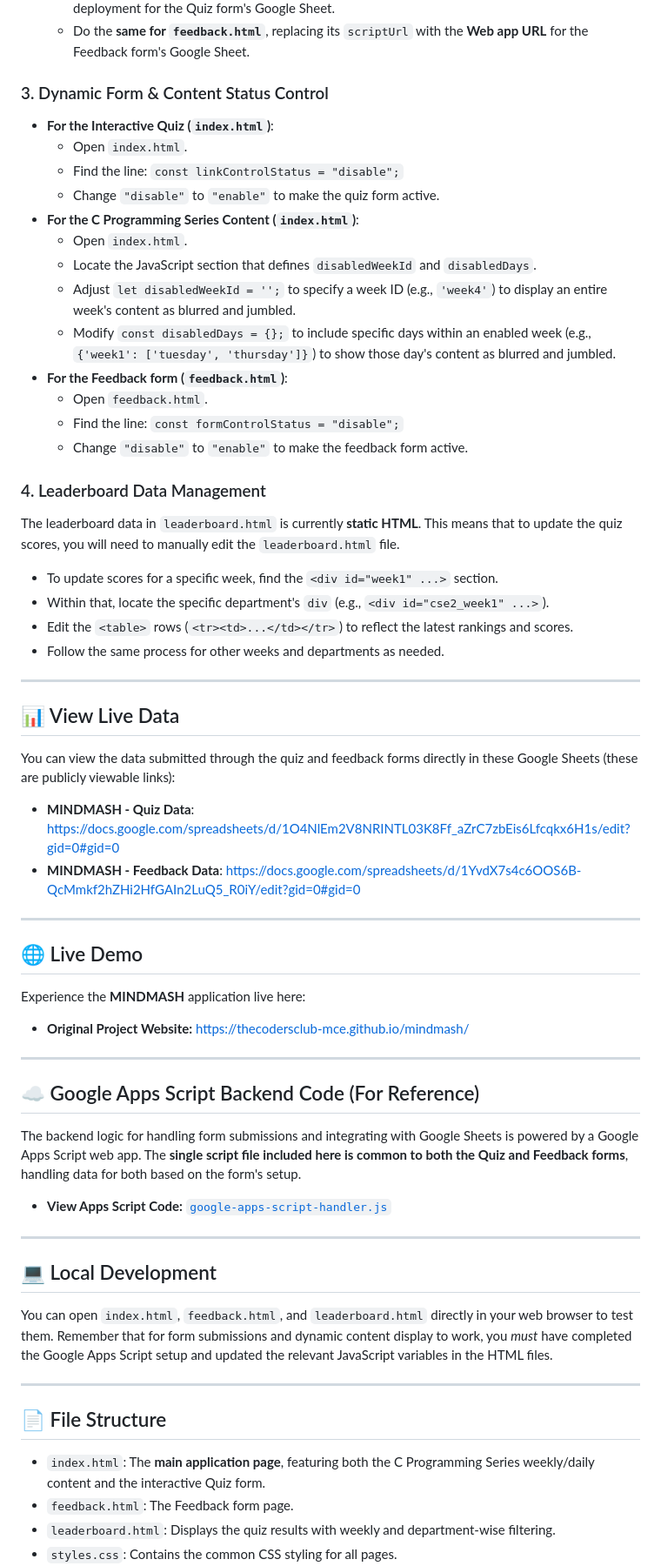
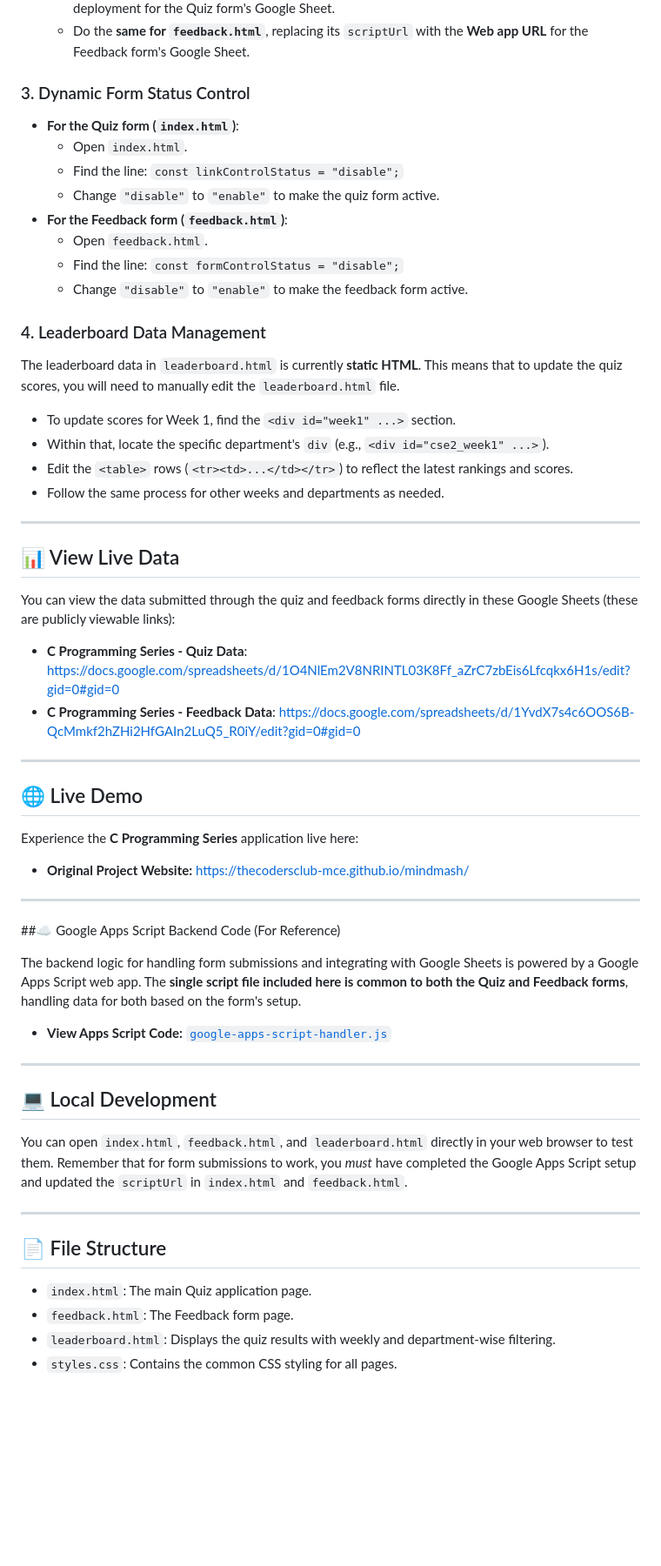
Before and after one commit to ananth004/mindmash, a Markdown page: README.md, the part around one of its changes. Shown at 87% size. GitHub-like rendering; blank space fills up the shorter version.

```diff
--- a/README.md
+++ b/README.md
@@ -108,17 +88,12 @@ Both the quiz and feedback forms submit data to a Google Sheet via a deployed Go
       * Replace the placeholder URL with the **Web app URL** you copied from your Google Apps Script deployment for the Quiz form's Google Sheet.
       * Do the **same for `feedback.html`**, replacing its `scriptUrl` with the **Web app URL** for the Feedback form's Google Sheet.
 
-### 3\. Dynamic Form & Content Status Control
+### 3\. Dynamic Form Status Control
 
-  * **For the Interactive Quiz (`index.html`)**:
+  * **For the Quiz form (`index.html`)**:
       * Open `index.html`.
       * Find the line: `const linkControlStatus = "disable";`
       * Change `"disable"` to `"enable"` to make the quiz form active.
-  * **For the C Programming Series Content (`index.html`)**:
-      * Open `index.html`.
-      * Locate the JavaScript section that defines `disabledWeekId` and `disabledDays`.
-      * Adjust `let disabledWeekId = '';` to specify a week ID (e.g., `'week4'`) to display an entire week's content as blurred and jumbled.
-      * Modify `const disabledDays = {};` to include specific days within an enabled week (e.g., `{'week1': ['tuesday', 'thursday']}`) to show those day's content as blurred and jumbled.
   * **For the Feedback form (`feedback.html`)**:
       * Open `feedback.html`.
       * Find the line: `const formControlStatus = "disable";`
@@ -128,7 +103,7 @@ Both the quiz and feedback forms submit data to a Google Sheet via a deployed Go
 
 The leaderboard data in `leaderboard.html` is currently **static HTML**. This means that to update the quiz scores, you will need to manually edit the `leaderboard.html` file.
 
-  * To update scores for a specific week, find the `<div id="week1" ...>` section.
+  * To update scores for Week 1, find the `<div id="week1" ...>` section.
   * Within that, locate the specific department's `div` (e.g., `<div id="cse2_week1" ...>`).
   * Edit the `<table>` rows (`<tr><td>...</td></tr>`) to reflect the latest rankings and scores.
   * Follow the same process for other weeks and departments as needed.
@@ -139,20 +114,20 @@ The leaderboard data in `leaderboard.html` is currently **static HTML**. This me
 
 You can view the data submitted through the quiz and feedback forms directly in these Google Sheets (these are publicly viewable links):
 
-  * **MINDMASH - Quiz Data**: [https://docs.google.com/spreadsheets/d/1O4NlEm2V8NRINTL03K8Ff\_aZrC7zbEis6Lfcqkx6H1s/edit?gid=0\#gid=0](https://docs.google.com/spreadsheets/d/1O4NlEm2V8NRINTL03K8Ff_aZrC7zbEis6Lfcqkx6H1s/edit?gid=0#gid=0)
-  * **MINDMASH - Feedback Data**: [https://docs.google.com/spreadsheets/d/1YvdX7s4c6OOS6B-QcMmkf2hZHi2HfGAIn2LuQ5\_R0iY/edit?gid=0\#gid=0](https://docs.google.com/spreadsheets/d/1YvdX7s4c6OOS6B-QcMmkf2hZHi2HfGAIn2LuQ5_R0iY/edit?gid=0#gid=0)
+  * **C Programming Series - Quiz Data**: [https://docs.google.com/spreadsheets/d/1O4NlEm2V8NRINTL03K8Ff\_aZrC7zbEis6Lfcqkx6H1s/edit?gid=0\#gid=0](https://docs.google.com/spreadsheets/d/1O4NlEm2V8NRINTL03K8Ff_aZrC7zbEis6Lfcqkx6H1s/edit?gid=0#gid=0)
+  * **C Programming Series - Feedback Data**: [https://docs.google.com/spreadsheets/d/1YvdX7s4c6OOS6B-QcMmkf2hZHi2HfGAIn2LuQ5\_R0iY/edit?gid=0\#gid=0](https://docs.google.com/spreadsheets/d/1YvdX7s4c6OOS6B-QcMmkf2hZHi2HfGAIn2LuQ5_R0iY/edit?gid=0#gid=0)
 
 -----
 
 ## 🌐 Live Demo
 
-Experience the **MINDMASH** application live here:
+Experience the **C Programming Series** application live here:
 
   * **Original Project Website:** [https://thecodersclub-mce.github.io/mindmash/](https://thecodersclub-mce.github.io/c-programming-series)
 
 -----
 
-## ☁️ Google Apps Script Backend Code (For Reference)
+##☁️ Google Apps Script Backend Code (For Reference)
 
 The backend logic for handling form submissions and integrating with Google Sheets is powered by a Google Apps Script web app. The **single script file included here is common to both the Quiz and Feedback forms**, handling data for both based on the form's setup.
 
@@ -162,13 +137,13 @@ The backend logic for handling form submissions and integrating with Google Shee
 
 ## 💻 Local Development
 
-You can open `index.html`, `feedback.html`, and `leaderboard.html` directly in your web browser to test them. Remember that for form submissions and dynamic content display to work, you *must* have completed the Google Apps Script setup and updated the relevant JavaScript variables in the HTML files.
+You can open `index.html`, `feedback.html`, and `leaderboard.html` directly in your web browser to test them. Remember that for form submissions to work, you *must* have completed the Google Apps Script setup and updated the `scriptUrl` in `index.html` and `feedback.html`.
 
 -----
 
 ## 📄 File Structure
 
-  * `index.html`: The **main application page**, featuring both the C Programming Series weekly/daily content and the interactive Quiz form.
+  * `index.html`: The main Quiz application page.
   * `feedback.html`: The Feedback form page.
   * `leaderboard.html`: Displays the quiz results with weekly and department-wise filtering.
   * `styles.css`: Contains the common CSS styling for all pages.
```
Also changed, not shown: other parts of README.md (+10 -30 lines).
